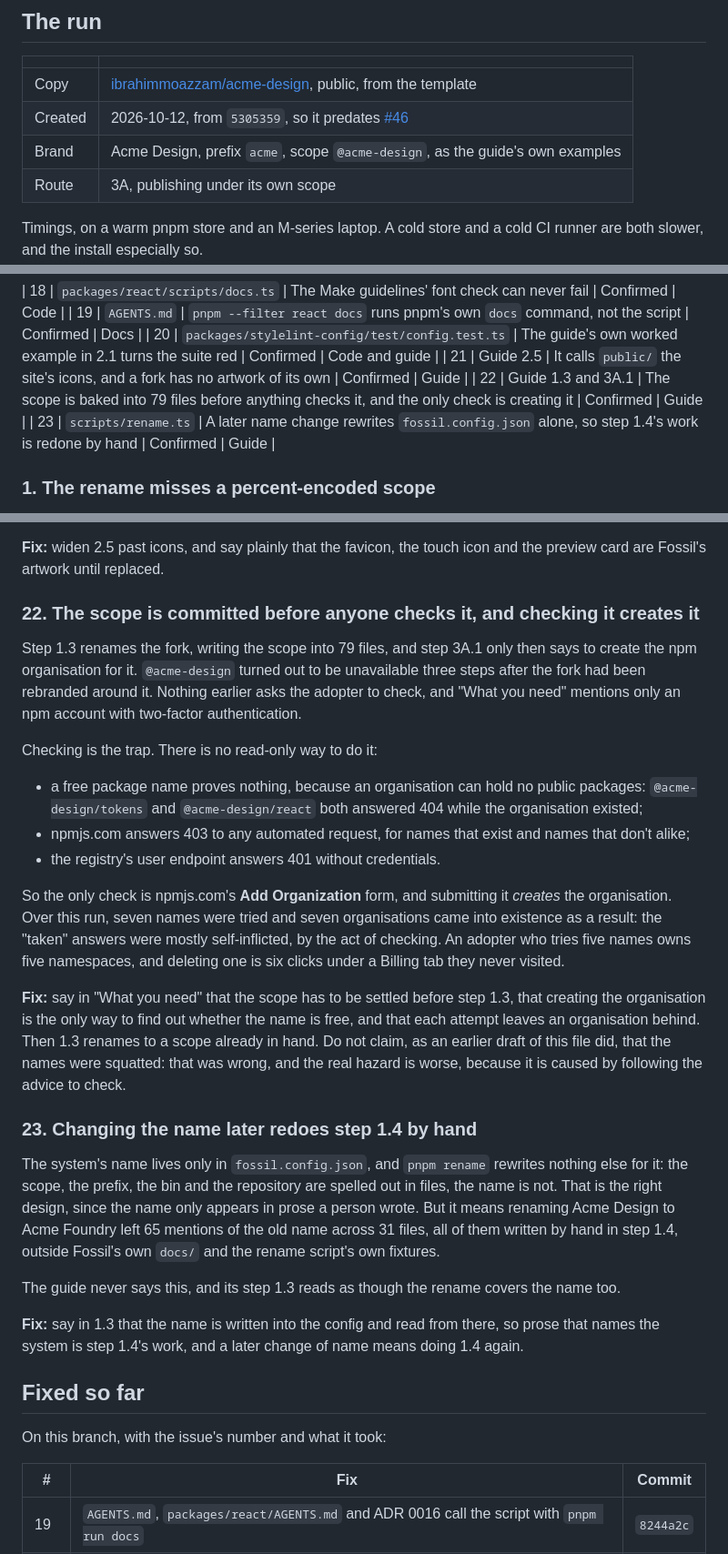
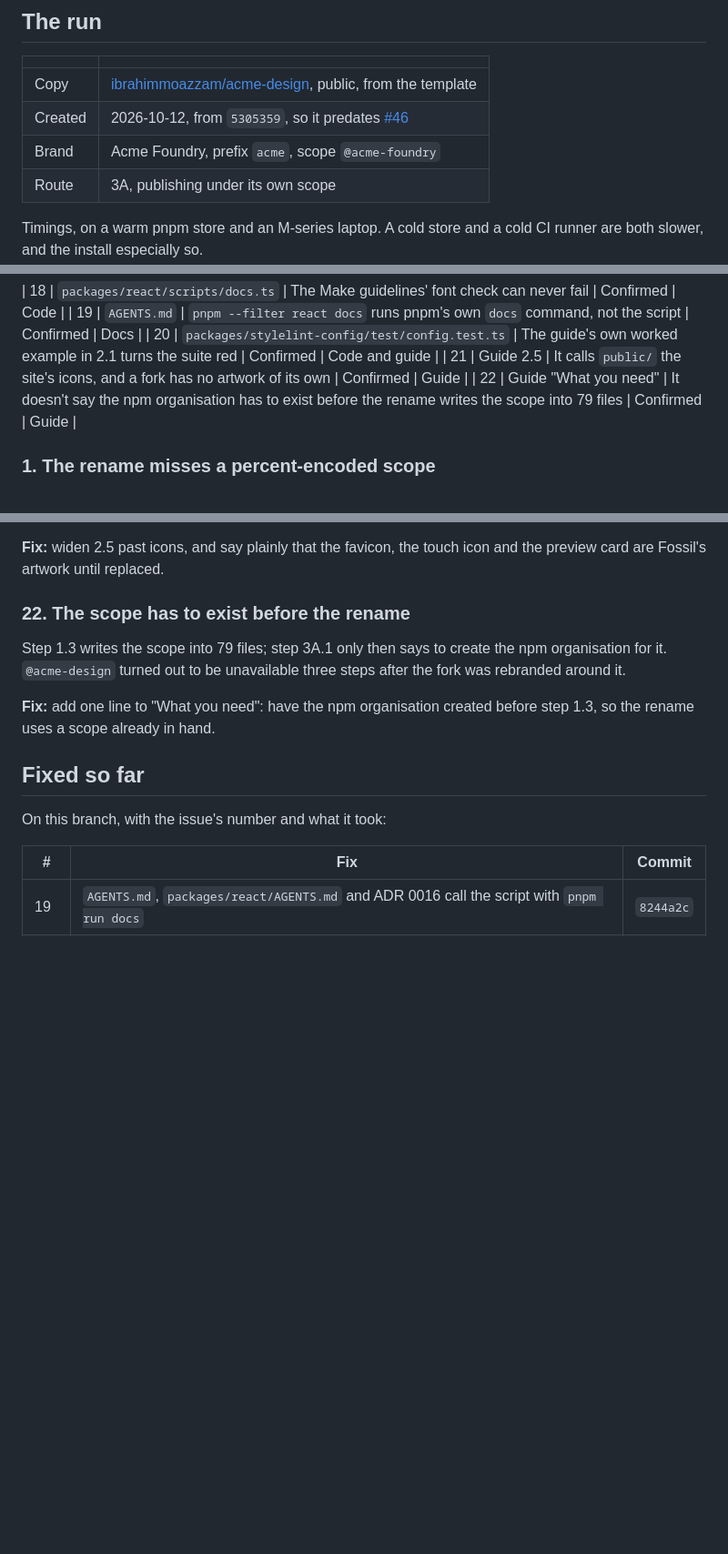
Before and after one commit to ibrahimmoazzam/fossil-design, a Markdown page: docs/fork-test.md, 3 parts joined by grey strips. Shown at 91% size. GitHub-like rendering; blank space fills up the shorter version.

Commit message:
docs: reduce the npm scope note to a prerequisite, and name the fork Acme Foundry

```diff
--- a/docs/fork-test.md
+++ b/docs/fork-test.md
@@ -10,7 +10,7 @@ The guide is the only part of Fossil with no check behind it. The token build va
 | ------- | --------------------------------------------------------------------------------------------------------- |
 | Copy    | [ibrahimmoazzam/acme-design](https://github.com/ibrahimmoazzam/acme-design), public, from the template    |
 | Created | 2026-10-12, from `5305359`, so it predates [#46](https://github.com/ibrahimmoazzam/fossil-design/pull/46) |
-| Brand   | Acme Design, prefix `acme`, scope `@acme-design`, as the guide's own examples                             |
+| Brand   | Acme Foundry, prefix `acme`, scope `@acme-foundry`                                                        |
 | Route   | 3A, publishing under its own scope                                                                        |
 
 Timings, on a warm pnpm store and an M-series laptop. A cold store and a cold CI runner are both slower, and the install especially so.
@@ -54,8 +54,7 @@ Status says how far each one is established. **Confirmed** means the run produce
 | 19 | `AGENTS.md` | `pnpm --filter react docs` runs pnpm's own `docs` command, not the script | Confirmed | Docs |
 | 20 | `packages/stylelint-config/test/config.test.ts` | The guide's own worked example in 2.1 turns the suite red | Confirmed | Code and guide |
 | 21 | Guide 2.5 | It calls `public/` the site's icons, and a fork has no artwork of its own | Confirmed | Guide |
-| 22 | Guide 1.3 and 3A.1 | The scope is baked into 79 files before anything checks it, and the only check is creating it | Confirmed | Guide |
-| 23 | `scripts/rename.ts` | A later name change rewrites `fossil.config.json` alone, so step 1.4's work is redone by hand | Confirmed | Guide |
+| 22 | Guide "What you need" | It doesn't say the npm organisation has to exist before the rename writes the scope into 79 files | Confirmed | Guide |
 
 ### 1. The rename misses a percent-encoded scope
 
@@ -208,27 +207,11 @@ Step 2.5 says "the docs site's icons are in `packages/react/docs-site/public/`".
 
 **Fix:** widen 2.5 past icons, and say plainly that the favicon, the touch icon and the preview card are Fossil's artwork until replaced.
 
-### 22. The scope is committed before anyone checks it, and checking it creates it
+### 22. The scope has to exist before the rename
 
-Step 1.3 renames the fork, writing the scope into 79 files, and step 3A.1 only then says to create the npm organisation for it. `@acme-design` turned out to be unavailable three steps after the fork had been rebranded around it. Nothing earlier asks the adopter to check, and "What you need" mentions only an npm account with two-factor authentication.
+Step 1.3 writes the scope into 79 files; step 3A.1 only then says to create the npm organisation for it. `@acme-design` turned out to be unavailable three steps after the fork was rebranded around it.
 
-Checking is the trap. There is no read-only way to do it:
-
-- a free package name proves nothing, because an organisation can hold no public packages: `@acme-design/tokens` and `@acme-design/react` both answered 404 while the organisation existed;
-- npmjs.com answers 403 to any automated request, for names that exist and names that don't alike;
-- the registry's user endpoint answers 401 without credentials.
-
-So the only check is npmjs.com's **Add Organization** form, and submitting it _creates_ the organisation. Over this run, seven names were tried and seven organisations came into existence as a result: the "taken" answers were mostly self-inflicted, by the act of checking. An adopter who tries five names owns five namespaces, and deleting one is six clicks under a Billing tab they never visited.
-
-**Fix:** say in "What you need" that the scope has to be settled before step 1.3, that creating the organisation is the only way to find out whether the name is free, and that each attempt leaves an organisation behind. Then 1.3 renames to a scope already in hand. Do not claim, as an earlier draft of this file did, that the names were squatted: that was wrong, and the real hazard is worse, because it is caused by following the advice to check.
-
-### 23. Changing the name later redoes step 1.4 by hand
-
-The system's name lives only in `fossil.config.json`, and `pnpm rename` rewrites nothing else for it: the scope, the prefix, the bin and the repository are spelled out in files, the name is not. That is the right design, since the name only appears in prose a person wrote. But it means renaming Acme Design to Acme Foundry left 65 mentions of the old name across 31 files, all of them written by hand in step 1.4, outside Fossil's own `docs/` and the rename script's own fixtures.
-
-The guide never says this, and its step 1.3 reads as though the rename covers the name too.
-
-**Fix:** say in 1.3 that the name is written into the config and read from there, so prose that names the system is step 1.4's work, and a later change of name means doing 1.4 again.
+**Fix:** add one line to "What you need": have the npm organisation created before step 1.3, so the rename uses a scope already in hand.
 
 ## Fixed so far
 
```
Also changed, not shown: other parts of docs/fork-test.md (+2 -2 lines).
